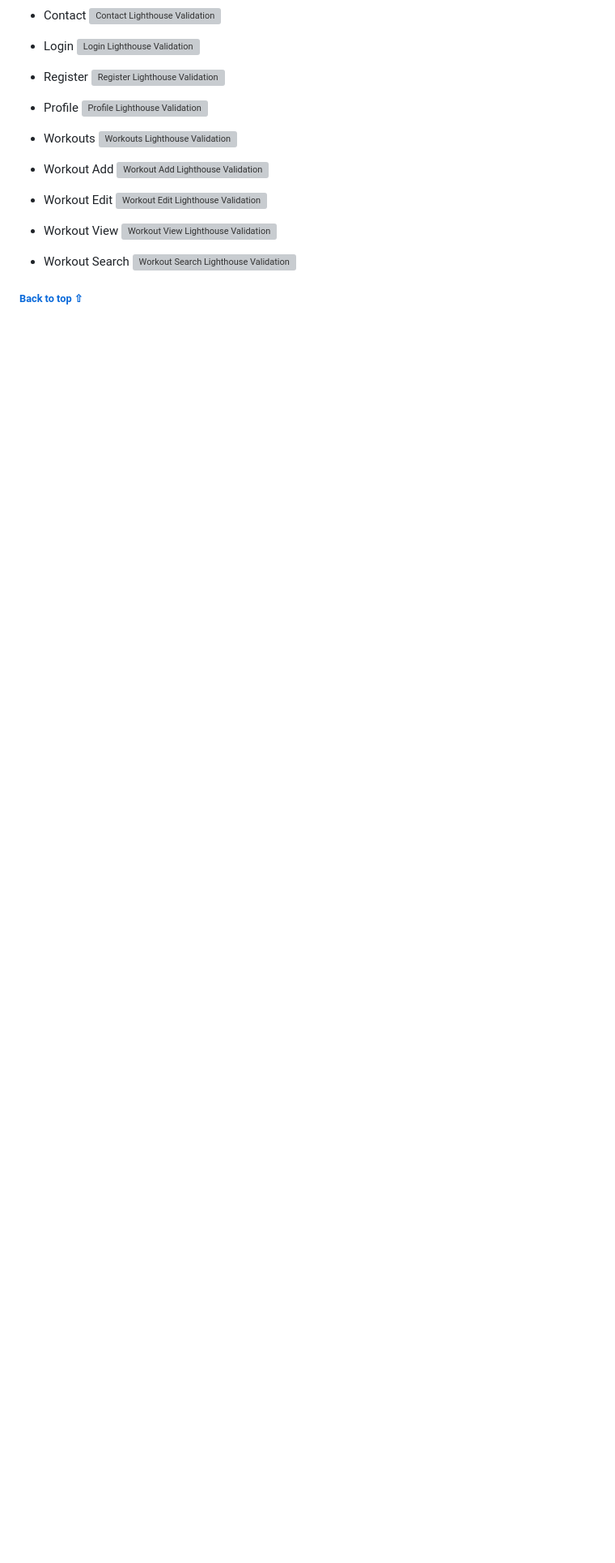
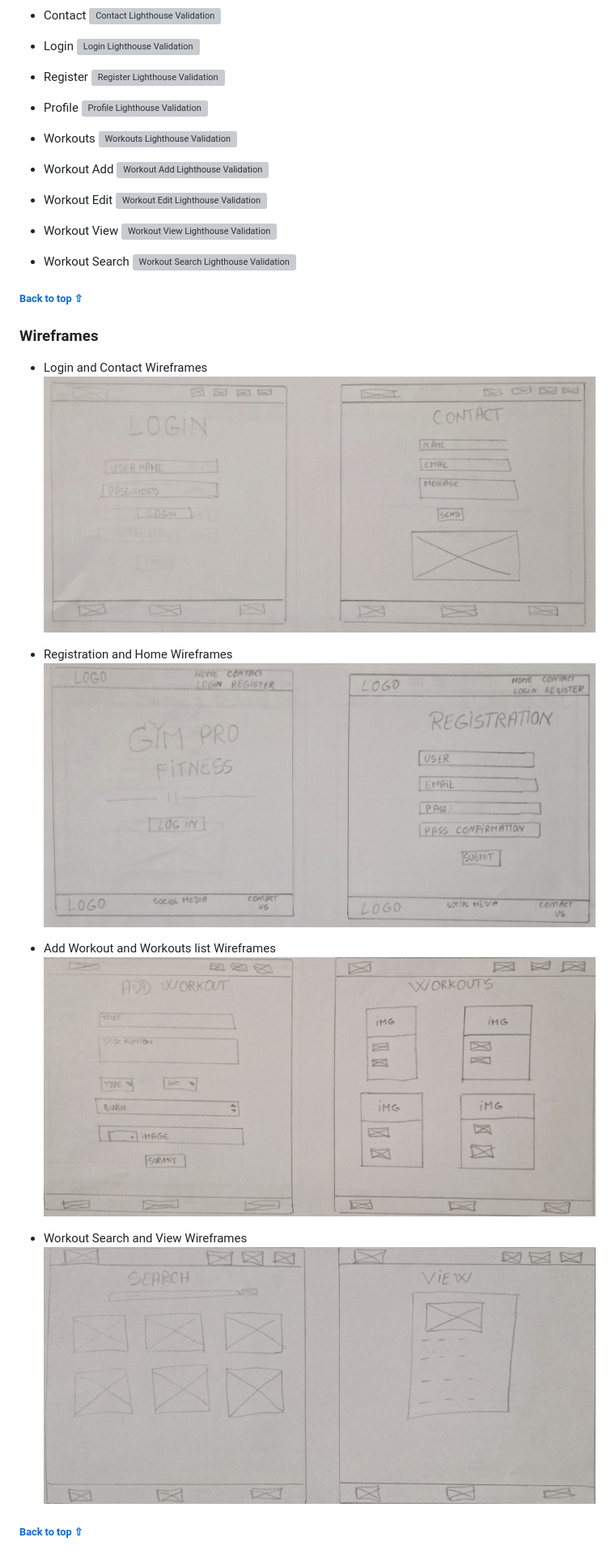
Before and after one commit to GeorgeH23/gym-pro, a Markdown page: TESTING.md, the part around the change printed below. Shown: that part at 81% size. Rendered like a GitHub page; pictures changed too: documentation/wireframes/add-workout-and-workouts.png (added), documentation/wireframes/home-and-registration.png (added), documentation/wireframes/login-and-contact.png (added); blank space fills up the shorter version; grey boxes are pictures that could not be loaded.

```diff
--- a/TESTING.md
+++ b/TESTING.md
@@ -187,3 +189,20 @@ Return to [README.md](README.md)
 ![Workout Search Lighthouse Validation](documentation/validation/lighthouse/perf-workout-search.png)
 
 ###### [Back to top ⇧](#table-of-contents)
+
+
+### Wireframes
+
+- Login and Contact Wireframes
+![Login and Contact Wireframes](documentation/wireframes/login-and-contact.png)
+
+- Registration and Home Wireframes
+![Registration and Home Wireframes](documentation/wireframes/home-and-registration.png)
+
+- Add Workout and Workouts list Wireframes
+![Add Workout and Workouts list Wireframes](documentation/wireframes/add-workout-and-workouts.png)
+
+- Workout Search and View Wireframes
+![Workout Search and View Wireframes](documentation/wireframes/search-and-view.png)
+
+###### [Back to top ⇧](#table-of-contents)
```
Also changed, not shown: other parts of TESTING.md (+3 -1 lines), README.md (+17 -1 lines), documentation/palette-color.png (added), documentation/responsive.png (added).
